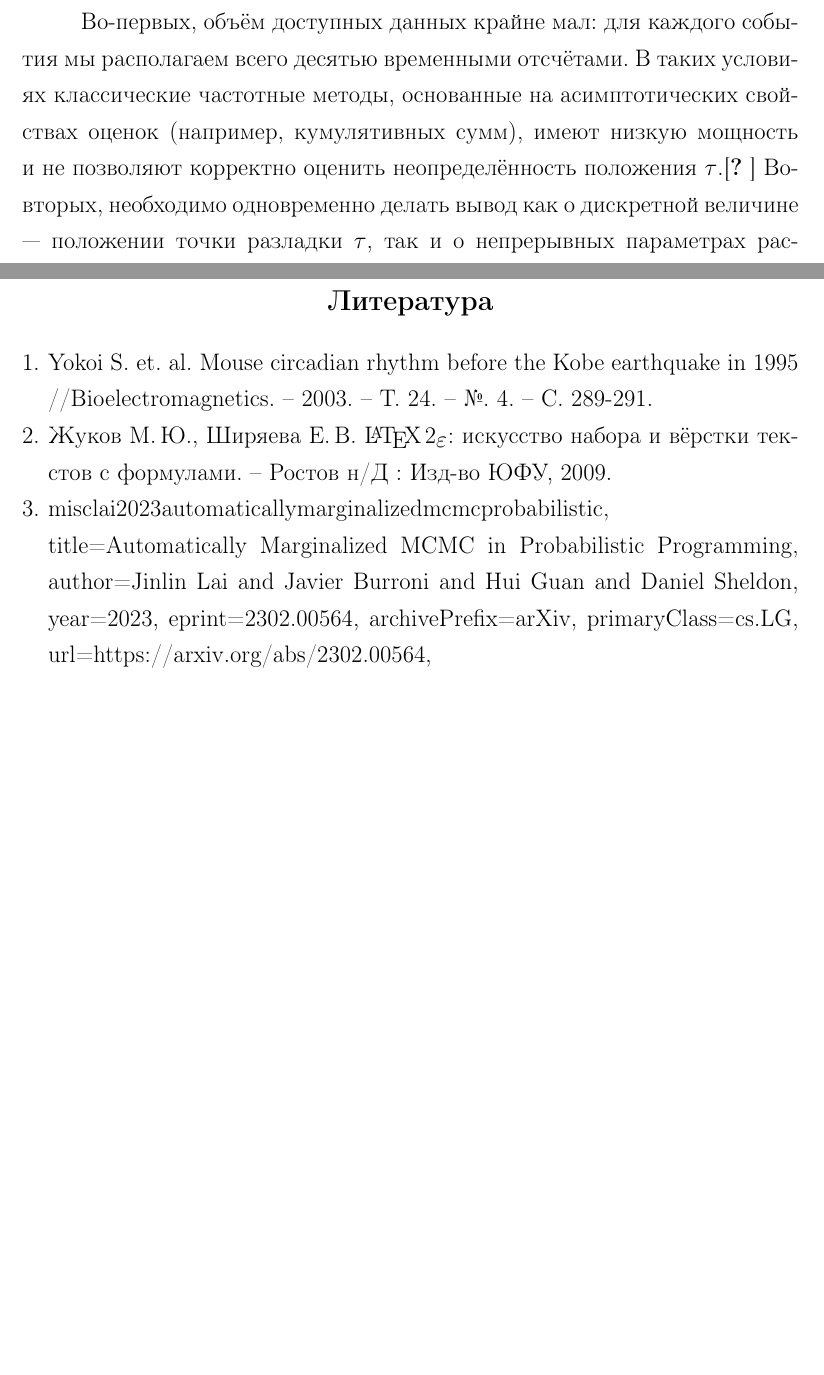
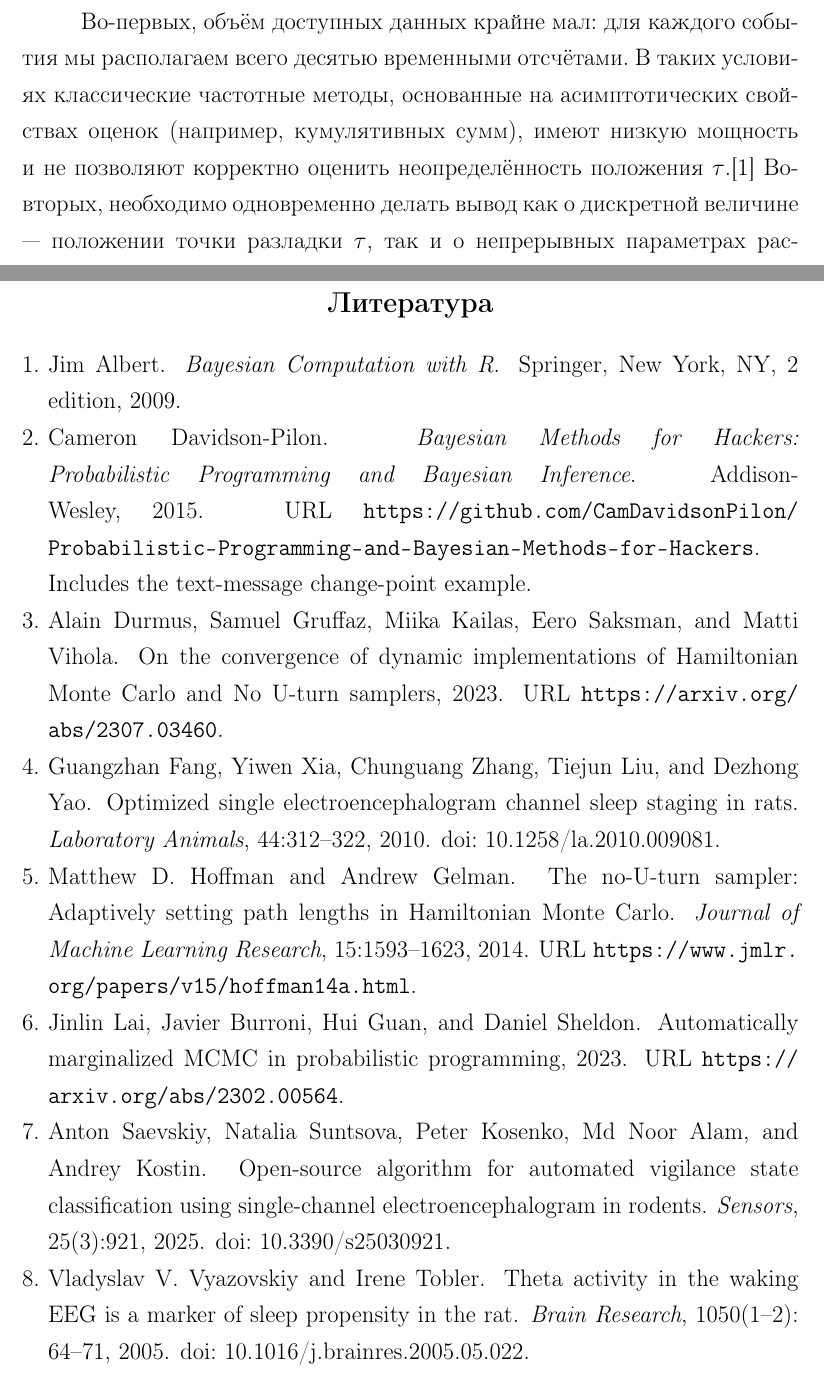
Before and after one commit to Morpheyka/seismic-pipeline, a LaTeX thesis (literature/latex/mmcs-sfedu_thesis7/mmcs-thesis2020.tex, which reads literature/latex/mmcs-sfedu_thesis7/mmcs-thesis2020.bib): two parts of pages 18 and 23 of 23, joined at a grey line, cut so that both start at the same text, the shorter picture padded with empty space. Compiled offline with pdfLaTeX.

Commit message:
new biblio

```diff
--- /dev/null
+++ b/literature/latex/mmcs-sfedu_thesis7/mmcs-thesis2020.bib
@@ -0,0 +1,79 @@
+@article{Saevskiy2025,
+  author  = {Anton Saevskiy and Natalia Suntsova and Peter Kosenko and Md Noor Alam and Andrey Kostin},
+  title   = {Open-Source Algorithm for Automated Vigilance State Classification Using Single-Channel Electroencephalogram in Rodents},
+  journal = {Sensors},
+  year    = {2025},
+  volume  = {25},
+  number  = {3},
+  pages   = {921},
+  doi     = {10.3390/s25030921},
+}
+
+@article{Fang2010,
+  author  = {Guangzhan Fang and Yiwen Xia and Chunguang Zhang and Tiejun Liu and Dezhong Yao},
+  title   = {Optimized single electroencephalogram channel sleep staging in rats},
+  journal = {Laboratory Animals},
+  year    = {2010},
+  volume  = {44},
+  pages   = {312--322},
+  doi     = {10.1258/la.2010.009081},
+}
+
+@article{Vyazovskiy2005,
+  author  = {Vladyslav V. Vyazovskiy and Irene Tobler},
+  title   = {Theta activity in the waking {EEG} is a marker of sleep propensity in the rat},
+  journal = {Brain Research},
+  year    = {2005},
+  volume  = {1050},
+  number  = {1--2},
+  pages   = {64--71},
+  doi     = {10.1016/j.brainres.2005.05.022},
+}
+
+@book{bayes_on_R,
+  author    = {Jim Albert},
+  title     = {Bayesian Computation with {R}},
+  edition   = {2},
+  publisher = {Springer},
+  address   = {New York, NY},
+  year      = {2009},
+}
+
+@book{DavidPil2015,
+  author    = {Cameron Davidson-Pilon},
+  title     = {Bayesian Methods for Hackers: Probabilistic Programming and {B}ayesian Inference},
+  publisher = {Addison-Wesley},
+  year      = {2015},
+  note      = {Includes the text-message change-point example},
+  url       = {https://github.com/CamDavidsonPilon/Probabilistic-Programming-and-Bayesian-Methods-for-Hackers},
+}
+
+@article{HoffmanGelman2014,
+  author  = {Matthew D. Hoffman and Andrew Gelman},
+  title   = {The No-{U}-Turn Sampler: Adaptively Setting Path Lengths in {H}amiltonian {M}onte {C}arlo},
+  journal = {Journal of Machine Learning Research},
+  year    = {2014},
+  volume  = {15},
+  pages   = {1593--1623},
+  url     = {https://www.jmlr.org/papers/v15/hoffman14a.html},
+}
+
+@misc{Durmus2023,
+  title         = {On the convergence of dynamic implementations of {H}amiltonian {M}onte {C}arlo and {N}o {U}-turn samplers},
+  author        = {Alain Durmus and Samuel Gruffaz and Miika Kailas and Eero Saksman and Matti Vihola},
+  year          = {2023},
+  eprint        = {2307.03460},
+  archivePrefix = {arXiv},
+  primaryClass  = {stat.ML},
+  url           = {https://arxiv.org/abs/2307.03460},
+}
+
+@misc{lai2023automaticallymarginalizedmcmcprobabilistic,
+  title         = {Automatically Marginalized {MCMC} in Probabilistic Programming},
+  author        = {Jinlin Lai and Javier Burroni and Hui Guan and Daniel Sheldon},
+  year          = {2023},
+  eprint        = {2302.00564},
+  archivePrefix = {arXiv},
+  primaryClass  = {cs.LG},
+  url           = {https://arxiv.org/abs/2302.00564},
+}
--- a/literature/latex/mmcs-sfedu_thesis7/mmcs-thesis2020.tex
+++ b/literature/latex/mmcs-sfedu_thesis7/mmcs-thesis2020.tex
@@ -1,5 +1,6 @@
 \documentclass[14pt]{mmcs_article}
 \usepackage[russian]{babel}
+\usepackage{url}
 \usepackage{amsmath, amsthm, amsfonts, amssymb}
 \usepackage{enumitem}
 %\graphicspath{{images/}}%путь к рисункам
@@ -319,30 +320,7 @@
 \addcontentsline{toc}{section}{Литература}
 \renewcommand{\refname}{\centering \textbf{Литература}}
 
-\begin{thebibliography}{0}
-\bibitem{stud:b0}
-Yokoi S. et. al. Mouse circadian rhythm before the Kobe earthquake in 1995 //Bioelectromagnetics. – 2003. – Т. 24. – №. 4. – С. 289-291.
-
-\bibitem{stud:b1}
-Жуков М.\,Ю., Ширяева Е.\,В.
-\LaTeXe: искусство набора и вёрстки текстов с~формулами.~-- Ростов н/Д : Изд-во ЮФУ, 2009.
-
-\bibitem @misc{lai2023automaticallymarginalizedmcmcprobabilistic,
-	title={Automatically Marginalized MCMC in Probabilistic Programming},
-	author={Jinlin Lai and Javier Burroni and Hui Guan and Daniel Sheldon},
-	year={2023},
-	eprint={2302.00564},
-	archivePrefix={arXiv},
-	primaryClass={cs.LG},
-	url={https://arxiv.org/abs/2302.00564},
-}
-\end{thebibliography}
-
-
+\bibliographystyle{plainnat}
+\bibliography{mmcs-thesis2020}
 
 \end{document}
-% ----------------------------------------------------------------
-
-
-\lstset{ %
-language=C++,                 % выбор языка для подсветки (здесь это С++)
```
Also changed, not shown: literature/latex/mmcs-sfedu_thesis7/mmcs-thesis2020.bbl (added), literature/latex/mmcs-sfedu_thesis7/mmcs-thesis2020.pdf, literature/latex/mmcs-sfedu_thesis7/mmcs-thesis2020.tex (50 more changed lines), 4 other files.
